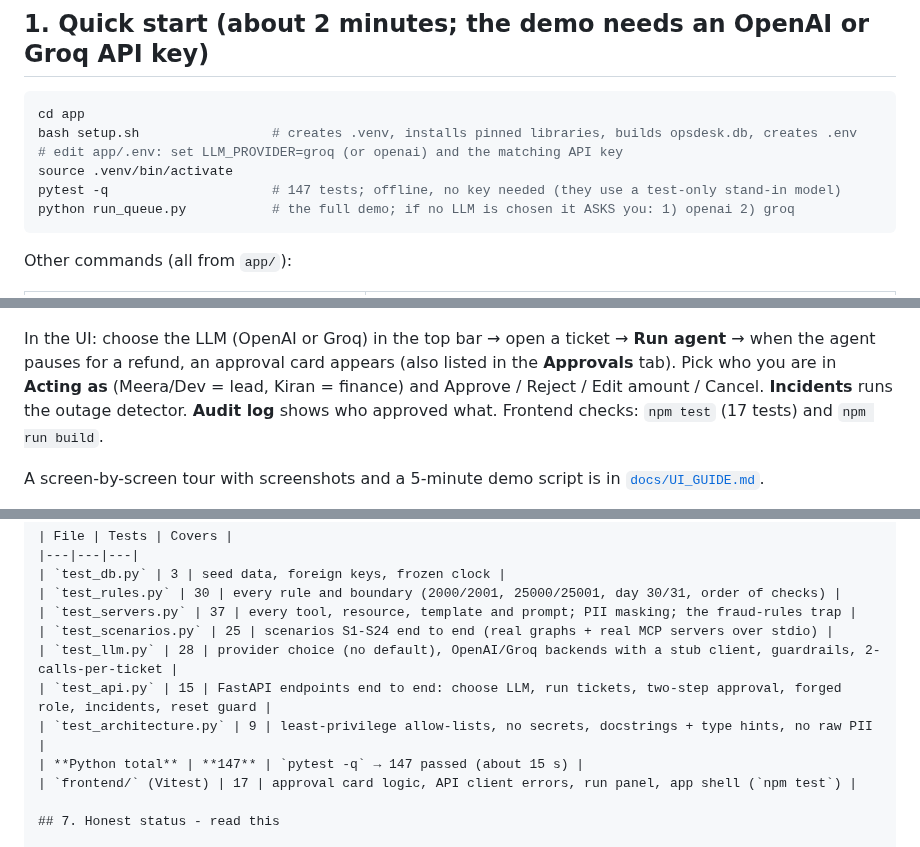
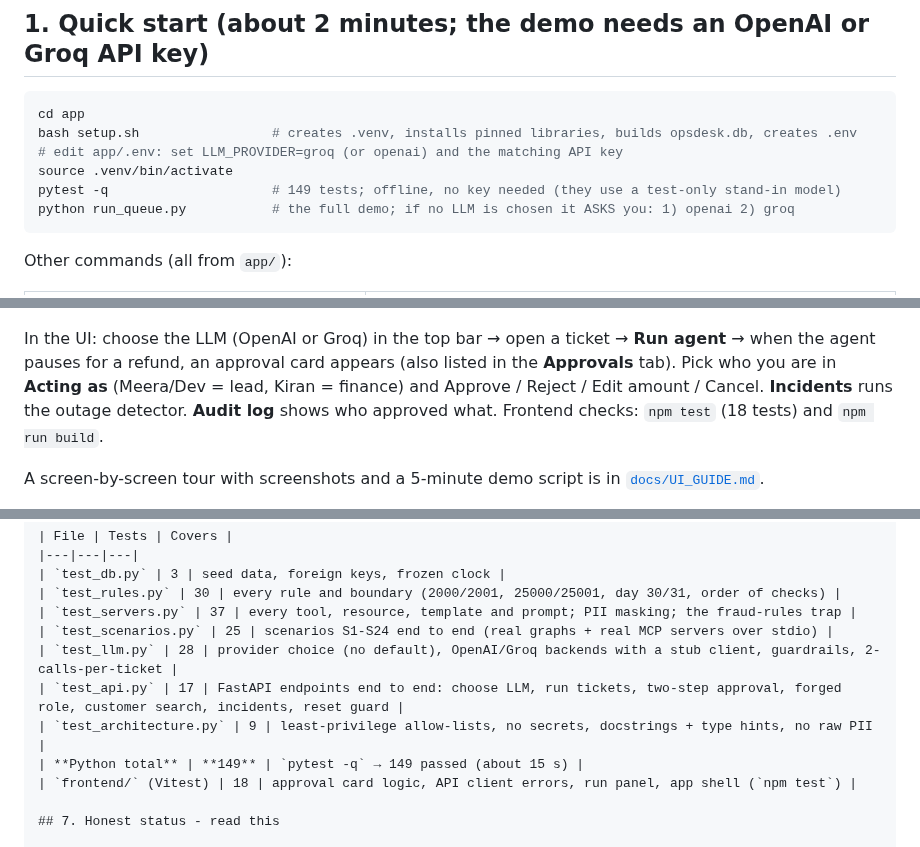
Before and after one commit to infomentorxacademy-bit/AI_ONE_DESK_COMPLETE_SOLOUTION, a Markdown page: README.md, 3 parts joined by grey strips. Drawn GitHub-style.

````diff
--- a/README.md
+++ b/README.md
@@ -20,7 +20,7 @@ cd app
 bash setup.sh                 # creates .venv, installs pinned libraries, builds opsdesk.db, creates .env
 # edit app/.env: set LLM_PROVIDER=groq (or openai) and the matching API key
 source .venv/bin/activate
-pytest -q                     # 147 tests; offline, no key needed (they use a test-only stand-in model)
+pytest -q                     # 149 tests; offline, no key needed (they use a test-only stand-in model)
 python run_queue.py           # the full demo; if no LLM is chosen it ASKS you: 1) openai 2) groq
 ```
 
@@ -54,7 +54,7 @@ npm run dev                               # open http://localhost:5173
 In the UI: choose the LLM (OpenAI or Groq) in the top bar → open a ticket → **Run agent** → when the agent pauses
 for a refund, an approval card appears (also listed in the **Approvals** tab). Pick who you are in **Acting as**
 (Meera/Dev = lead, Kiran = finance) and Approve / Reject / Edit amount / Cancel. **Incidents** runs the outage
-detector. **Audit log** shows who approved what. Frontend checks: `npm test` (17 tests) and `npm run build`.
+detector. **Audit log** shows who approved what. Frontend checks: `npm test` (18 tests) and `npm run build`.
 
 A screen-by-screen tour with screenshots and a 5-minute demo script is in [`docs/UI_GUIDE.md`](docs/UI_GUIDE.md).
 
@@ -159,10 +159,10 @@ that exact role, so a forged role cannot unlock a refund.
 | `test_servers.py` | 37 | every tool, resource, template and prompt; PII masking; the fraud-rules trap |
 | `test_scenarios.py` | 25 | scenarios S1-S24 end to end (real graphs + real MCP servers over stdio) |
 | `test_llm.py` | 28 | provider choice (no default), OpenAI/Groq backends with a stub client, guardrails, 2-calls-per-ticket |
-| `test_api.py` | 15 | FastAPI endpoints end to end: choose LLM, run tickets, two-step approval, forged role, incidents, reset guard |
+| `test_api.py` | 17 | FastAPI endpoints end to end: choose LLM, run tickets, two-step approval, forged role, customer search, incidents, reset guard |
 | `test_architecture.py` | 9 | least-privilege allow-lists, no secrets, docstrings + type hints, no raw PII |
-| **Python total** | **147** | `pytest -q` → 147 passed (about 15 s) |
-| `frontend/` (Vitest) | 17 | approval card logic, API client errors, run panel, app shell (`npm test`) |
+| **Python total** | **149** | `pytest -q` → 149 passed (about 15 s) |
+| `frontend/` (Vitest) | 18 | approval card logic, API client errors, run panel, app shell (`npm test`) |
 
 ## 7. Honest status - read this
 
````
Also changed, not shown: docs/UI_GUIDE.md (+14 -3 lines), docs/ui/06-clarification-needed.png, docs/ui/07-clarified-and-answered.png, 11 other files.
